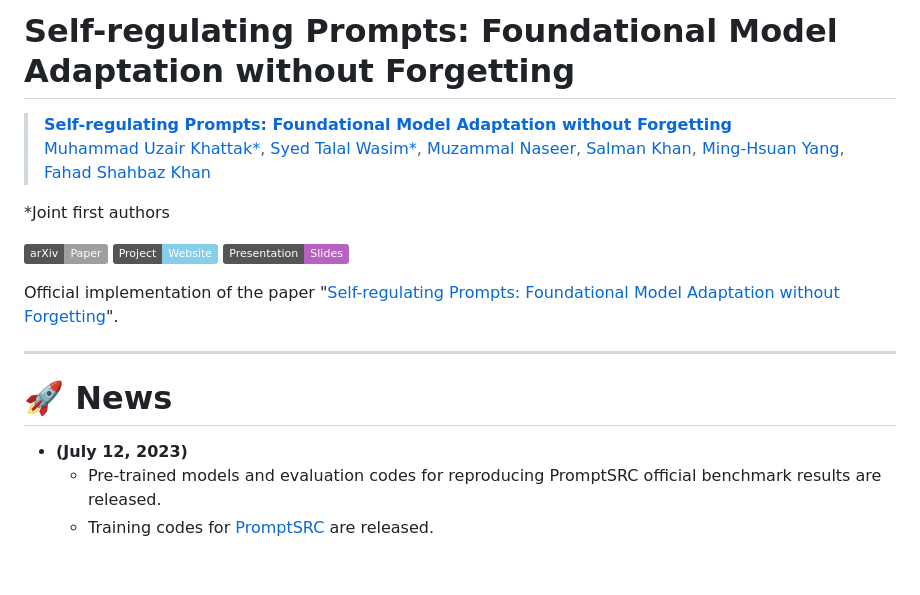
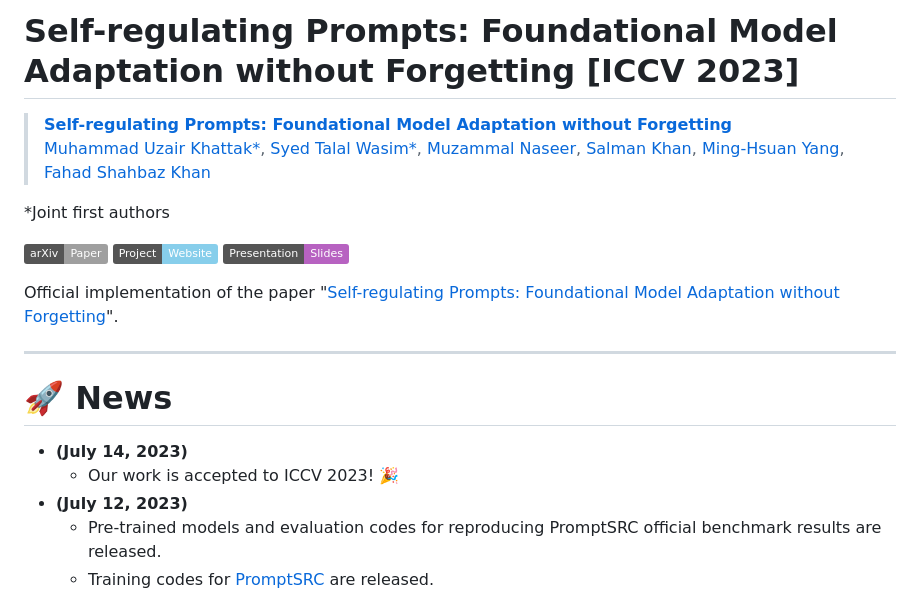
Before and after one commit to muzairkhattak/PromptSRC, a Markdown page: README.md, the part around the change. Drawn GitHub-style; badges without logos; blank space fills up the shorter version.

```diff
--- a/README.md
+++ b/README.md
@@ -1,4 +1,4 @@
-# Self-regulating Prompts: Foundational Model Adaptation without Forgetting
+# Self-regulating Prompts: Foundational Model Adaptation without Forgetting [ICCV 2023]
 
 
 
@@ -17,6 +17,8 @@ Official implementation of the paper "[Self-regulating Prompts: Foundational Mod
 <hr />
 
 # :rocket: News
+* **(July 14, 2023)**
+  * Our work is accepted to ICCV 2023! :tada:
 * **(July 12, 2023)**
   * Pre-trained models and evaluation codes for reproducing PromptSRC official benchmark results are released.
   * Training codes for [PromptSRC](configs/trainers/PromptSRC) are released.
```
